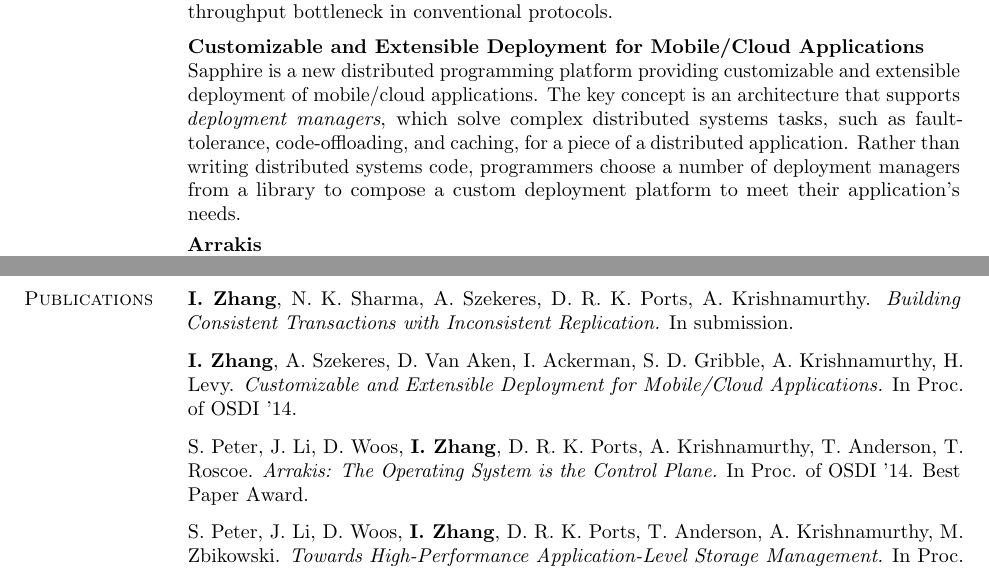
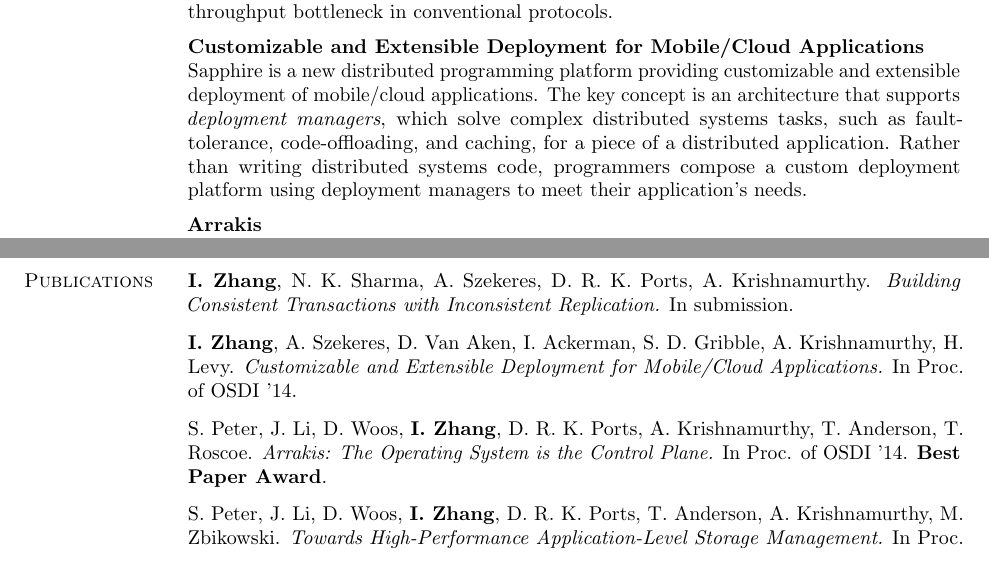
Before and after one commit to iyzhang/www, a LaTeX CV (cv/cv.tex): two parts of pages 1 and 2 of 3, joined at a grey line, cut so that both start at the same text. Compiled offline with pdfLaTeX.

Commit message:
other change to my cv

```diff
--- a/cv/cv.tex
+++ b/cv/cv.tex
@@ -150,9 +150,9 @@
       \emph{deployment managers}, which solve complex distributed
       systems tasks, such as fault-tolerance, code-offloading, and
       caching, for a piece of a distributed application. Rather than
-      writing distributed systems code, programmers choose a number of
-      deployment managers from a library to compose a custom
-      deployment platform to meet their application's needs.
+      writing distributed systems code, programmers compose a custom
+      deployment platform using deployment managers to meet their
+      application's needs.
     \end{rentry}
 
     \begin{rentry}{Arrakis}{}
@@ -231,7 +231,7 @@
 
    S. Peter, J. Li, D. Woos, \textbf{I. Zhang}, D. R. K. Ports, A. Krishnamurthy,
    T. Anderson, T. Roscoe. \textit{Arrakis: The Operating System is
-     the Control Plane.} In Proc. of OSDI '14. Best Paper Award.\\\vspace{-0.5em}
+     the Control Plane.} In Proc. of OSDI '14. \textbf{Best Paper Award}.\\\vspace{-0.5em}
 
    S. Peter, J. Li, D. Woos, \textbf{I. Zhang}, D. R. K. Ports, T. Anderson,
    A. Krishnamurthy, M. Zbikowski. \textit{Towards High-Performance
```
